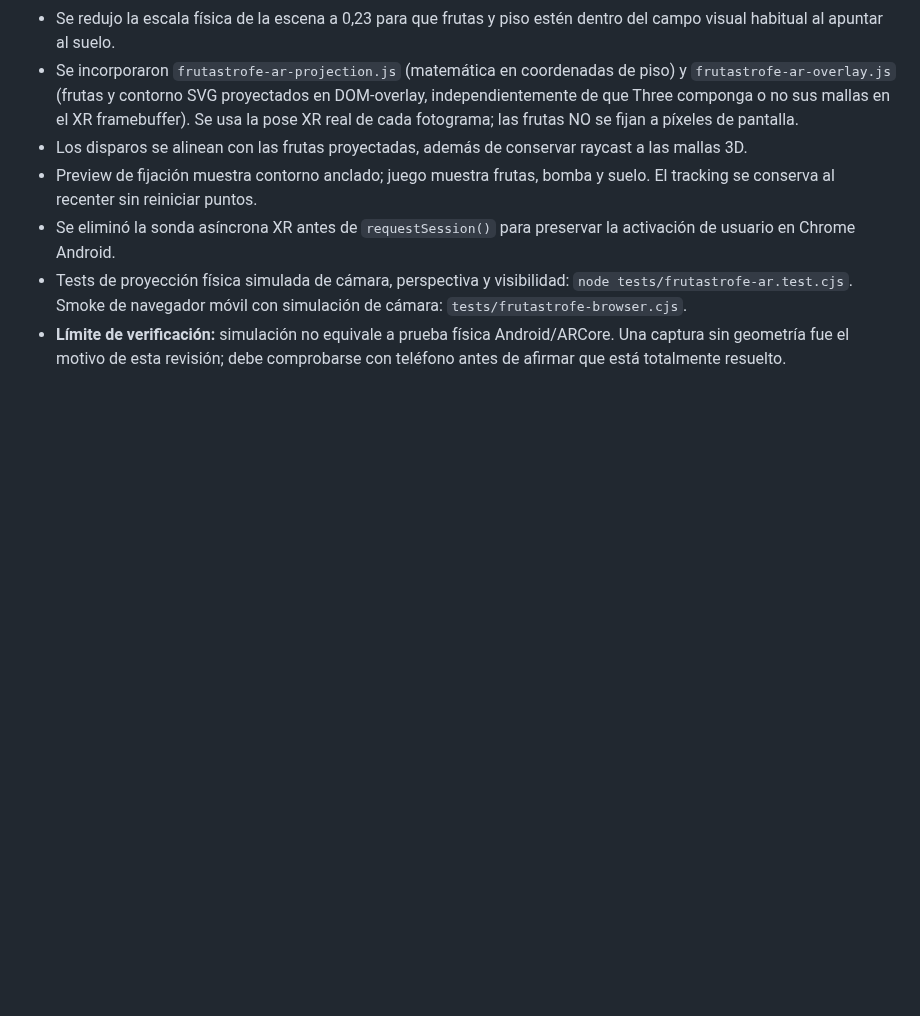
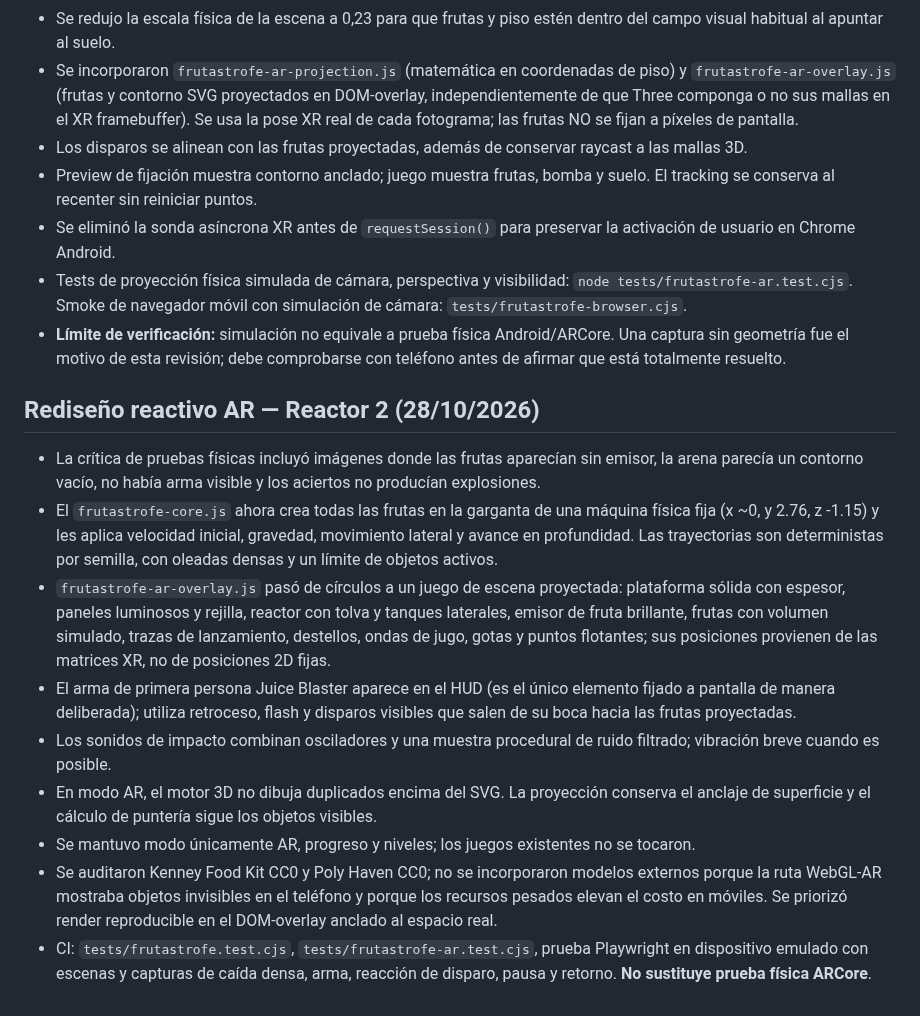
Before and after one commit to ProtectorRudo/Modo-caos, a Markdown page: docs/FRUTASTROFE.md, the part around the change. Rendered like a GitHub page; blank space fills up the shorter version.

Commit message:
docs(frutastrofe): record visual reactor redesign, verified tests and physical AR limitations

```diff
--- a/docs/FRUTASTROFE.md
+++ b/docs/FRUTASTROFE.md
@@ -48,3 +48,14 @@ Nuevos mundos y cosméticos; análisis de packs GLB CC0 con medición de FPS; on
 - Se eliminó la sonda asíncrona XR antes de `requestSession()` para preservar la activación de usuario en Chrome Android.
 - Tests de proyección física simulada de cámara, perspectiva y visibilidad: `node tests/frutastrofe-ar.test.cjs`. Smoke de navegador móvil con simulación de cámara: `tests/frutastrofe-browser.cjs`.
 - **Límite de verificación:** simulación no equivale a prueba física Android/ARCore. Una captura sin geometría fue el motivo de esta revisión; debe comprobarse con teléfono antes de afirmar que está totalmente resuelto.
+
+## Rediseño reactivo AR — Reactor 2 (28/10/2026)
+- La crítica de pruebas físicas incluyó imágenes donde las frutas aparecían sin emisor, la arena parecía un contorno vacío, no había arma visible y los aciertos no producían explosiones.
+- El `frutastrofe-core.js` ahora crea todas las frutas en la garganta de una máquina física fija (x ~0, y 2.76, z -1.15) y les aplica velocidad inicial, gravedad, movimiento lateral y avance en profundidad. Las trayectorias son deterministas por semilla, con oleadas densas y un límite de objetos activos.
+- `frutastrofe-ar-overlay.js` pasó de círculos a un juego de escena proyectada: plataforma sólida con espesor, paneles luminosos y rejilla, reactor con tolva y tanques laterales, emisor de fruta brillante, frutas con volumen simulado, trazas de lanzamiento, destellos, ondas de jugo, gotas y puntos flotantes; sus posiciones provienen de las matrices XR, no de posiciones 2D fijas.
+- El arma de primera persona Juice Blaster aparece en el HUD (es el único elemento fijado a pantalla de manera deliberada); utiliza retroceso, flash y disparos visibles que salen de su boca hacia las frutas proyectadas.
+- Los sonidos de impacto combinan osciladores y una muestra procedural de ruido filtrado; vibración breve cuando es posible.
+- En modo AR, el motor 3D no dibuja duplicados encima del SVG. La proyección conserva el anclaje de superficie y el cálculo de puntería sigue los objetos visibles.
+- Se mantuvo modo únicamente AR, progreso y niveles; los juegos existentes no se tocaron.
+- Se auditaron Kenney Food Kit CC0 y Poly Haven CC0; no se incorporaron modelos externos porque la ruta WebGL-AR mostraba objetos invisibles en el teléfono y porque los recursos pesados elevan el costo en móviles. Se priorizó render reproducible en el DOM-overlay anclado al espacio real.
+- CI: `tests/frutastrofe.test.cjs`, `tests/frutastrofe-ar.test.cjs`, prueba Playwright en dispositivo emulado con escenas y capturas de caída densa, arma, reacción de disparo, pausa y retorno. **No sustituye prueba física ARCore**.
```
